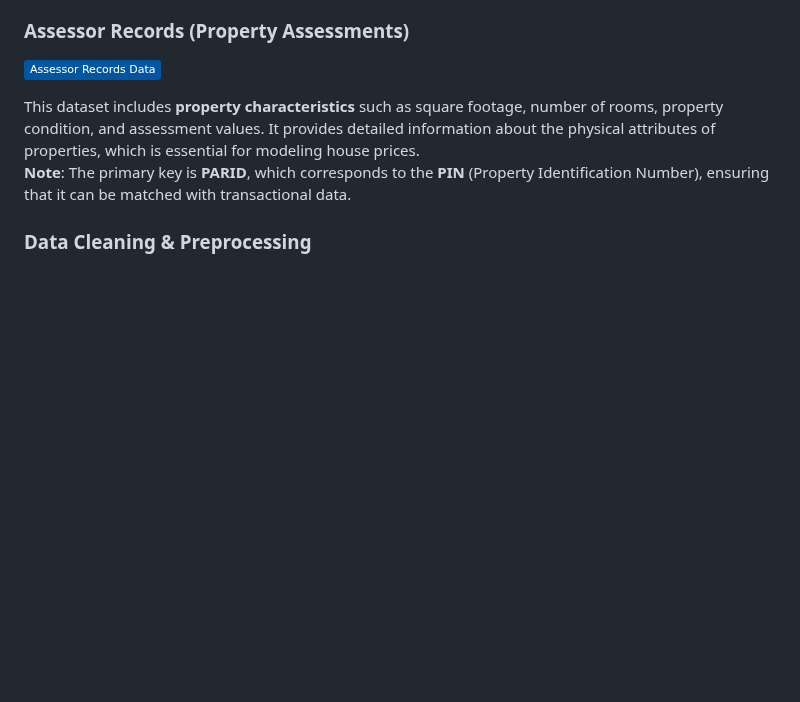
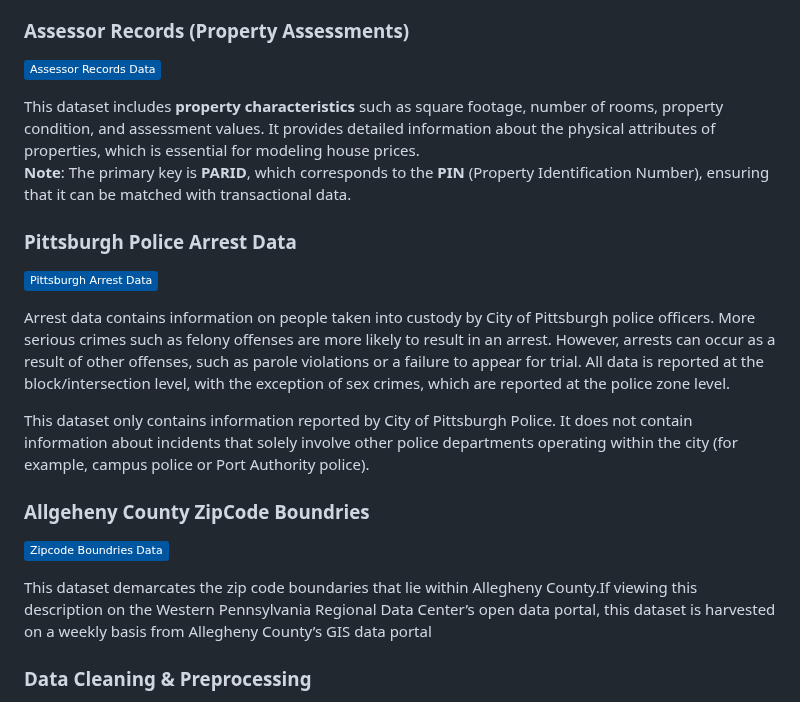
Before and after one commit to RoryQo/PGH-Neighborhood-Parcel-Price-Research, a Markdown page: README.md, the part around the change. Rendered like a GitHub page; badges without logos; blank space fills up the shorter version.

```diff
--- a/README.md
+++ b/README.md
@@ -24,6 +24,25 @@ This dataset provides **transactional data** from 2013 to the present. It includ
 
 This dataset includes **property characteristics** such as square footage, number of rooms, property condition, and assessment values. It provides detailed information about the physical attributes of properties, which is essential for modeling house prices.
 **Note**: The primary key is **PARID**, which corresponds to the **PIN** (Property Identification Number), ensuring that it can be matched with transactional data.
+
+### Pittsburgh Police Arrest Data
+
+[![View Original Research Paper](https://img.shields.io/badge/Pittsburgh%20Arrest%20Data-0056A0?style=flat&logo=external-link&logoColor=white&color=0056A0)](https://catalog.data.gov/dataset/pittsburgh-police-arrest-data)
+
+Arrest data contains information on people taken into custody by City of Pittsburgh police officers. More serious crimes such as felony offenses are more likely to result in an arrest. However, arrests can occur as a result of other offenses, such as parole violations or a failure to appear for trial. All data is reported at the block/intersection level, with the exception of sex crimes, which are reported at the police zone level.
+
+This dataset only contains information reported by City of Pittsburgh Police. It does not contain information about incidents that solely involve other police departments operating within the city (for example, campus police or Port Authority police).
+
+### Allgeheny County ZipCode Boundries
+
+[![View Original Research Paper](https://img.shields.io/badge/Zipcode%20Boundries%20Data-0056A0?style=flat&logo=external-link&logoColor=white&color=0056A0)](https://catalog.data.gov/dataset/allegheny-county-zip-code-boundaries)
+
+
+This dataset demarcates the zip code boundaries that lie within Allegheny County.If viewing this description on the Western Pennsylvania Regional Data Center’s open data portal, this dataset is harvested on a weekly basis from Allegheny County’s GIS data portal
+
+
+
+
 
 ### Data Cleaning & Preprocessing
 
```
